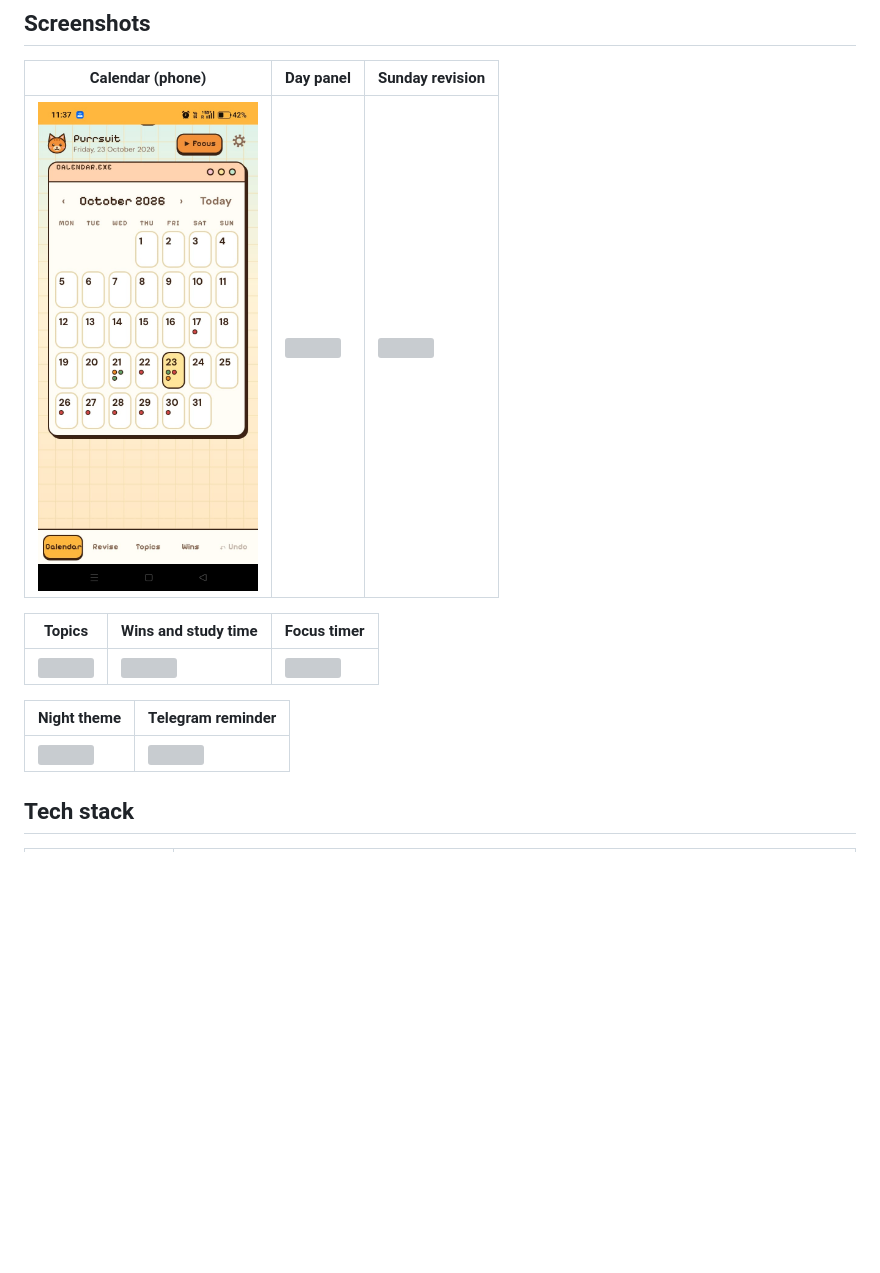
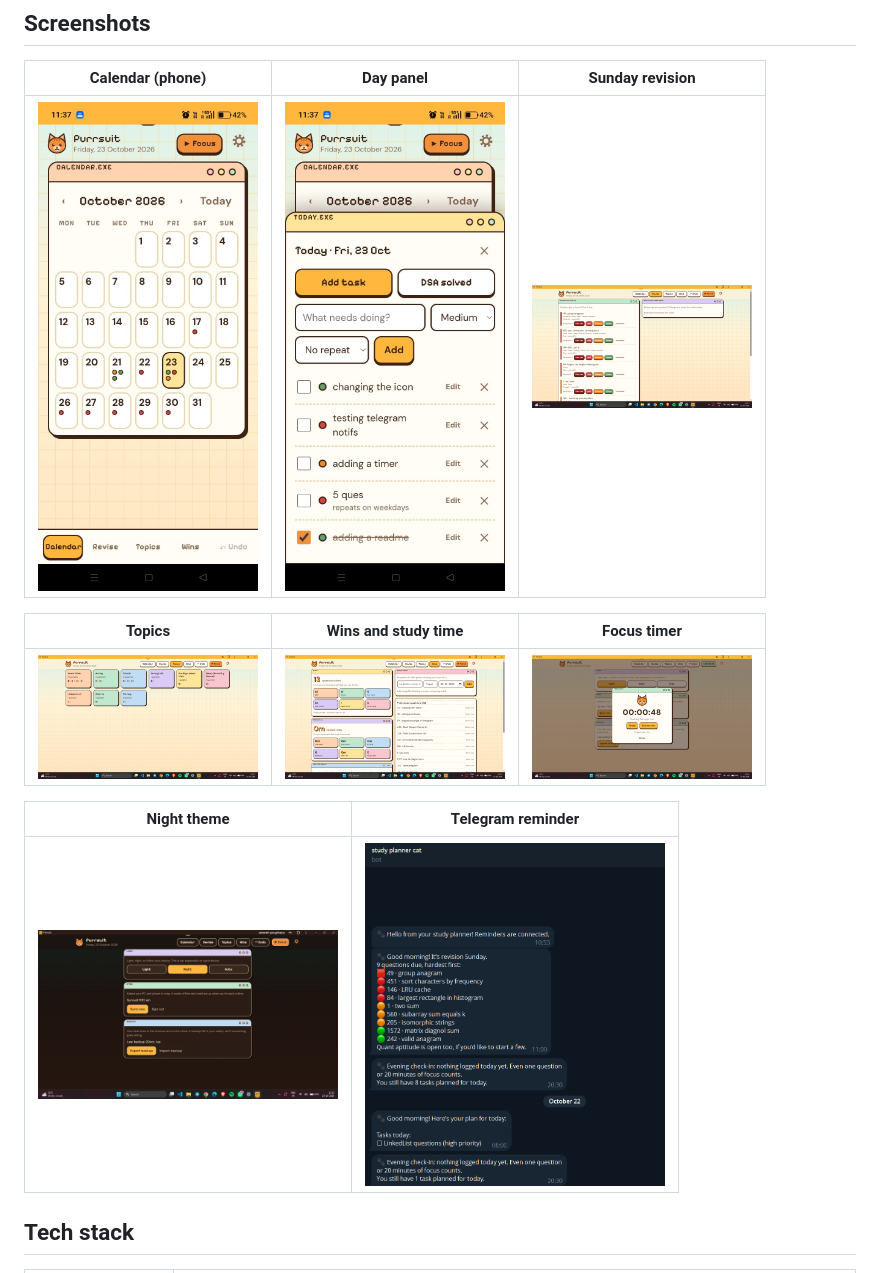
Before and after one commit to dewanshi-goel/Purrsuit, a Markdown page: README.md, the part around one of its changes. GitHub-like rendering; blank space fills up the shorter version; grey boxes are pictures that could not be loaded.

Commit message:
Update image paths in README.md

```diff
--- a/README.md
+++ b/README.md
@@ -41,15 +41,15 @@ You plan tasks on a **month calendar**, log solved **DSA and quant questions** w
 
 | Calendar (phone) | Day panel | Sunday revision |
 |---|---|---|
-| <img src="calendar-phone.png" width="220"> | <img src="docs/screenshots/day-sheet-phone.png" width="220"> | <img src="docs/screenshots/revise.png" width="220"> |
+| <img src="calendar-phone.png" width="220"> | <img src="day-sheet-phone.png" width="220"> | <img src="revise.png" width="220"> |
 
 | Topics | Wins and study time | Focus timer |
 |---|---|---|
-| <img src="docs/screenshots/topics.png" width="220"> | <img src="docs/screenshots/wins.png" width="220"> | <img src="docs/screenshots/focus.png" width="220"> |
+| <img src="topics.png" width="220"> | <img src="wins.png" width="220"> | <img src="focus.png" width="220"> |
 
 | Night theme | Telegram reminder |
 |---|---|
-| <img src="docs/screenshots/night.png" width="300"> | <img src="docs/screenshots/telegram.png" width="300"> |
+| <img src="night.png" width="300"> | <img src="telegram.png" width="300"> |
 
 ## Tech stack
 
```
Also changed, not shown: other parts of README.md (+1 -1 lines).
